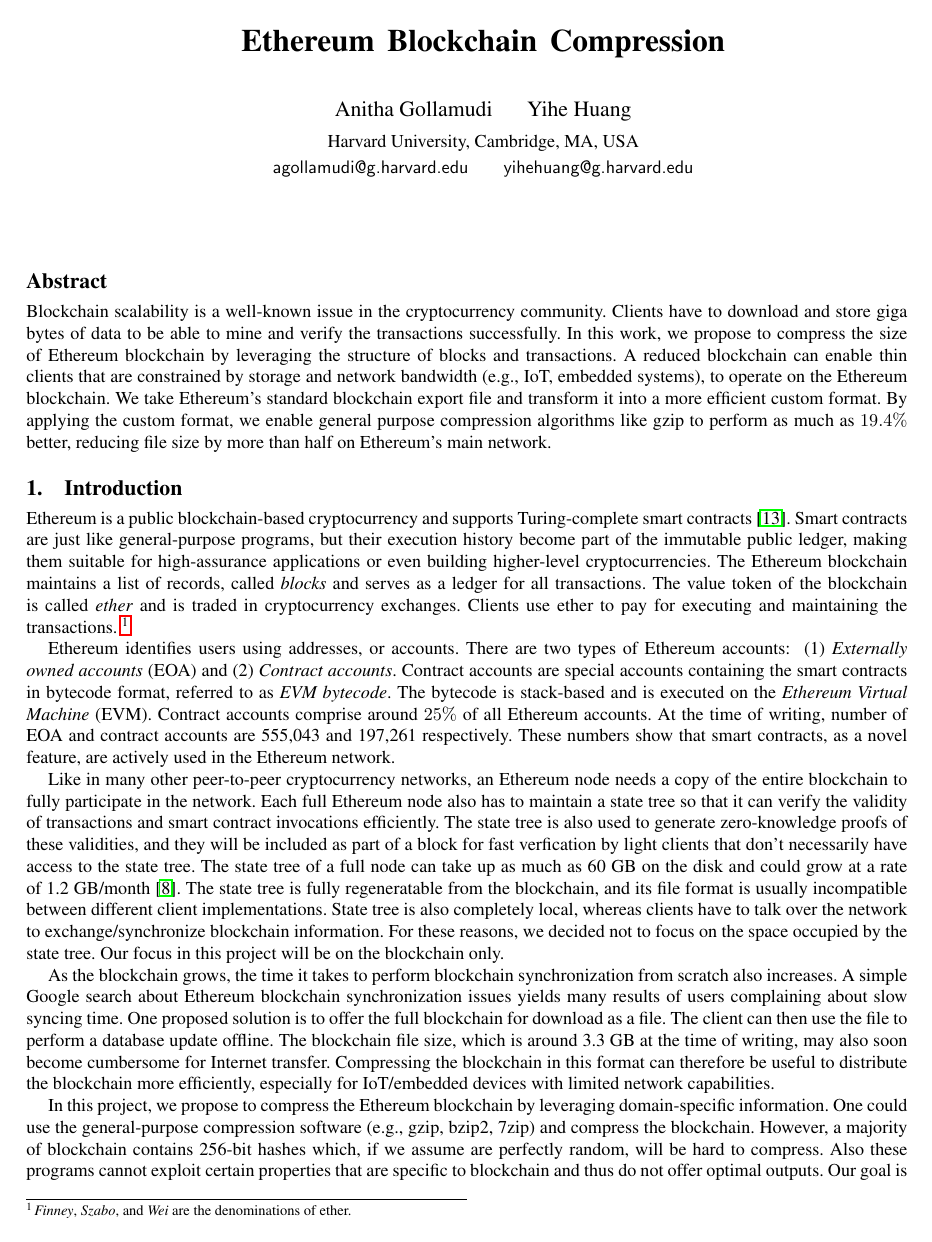
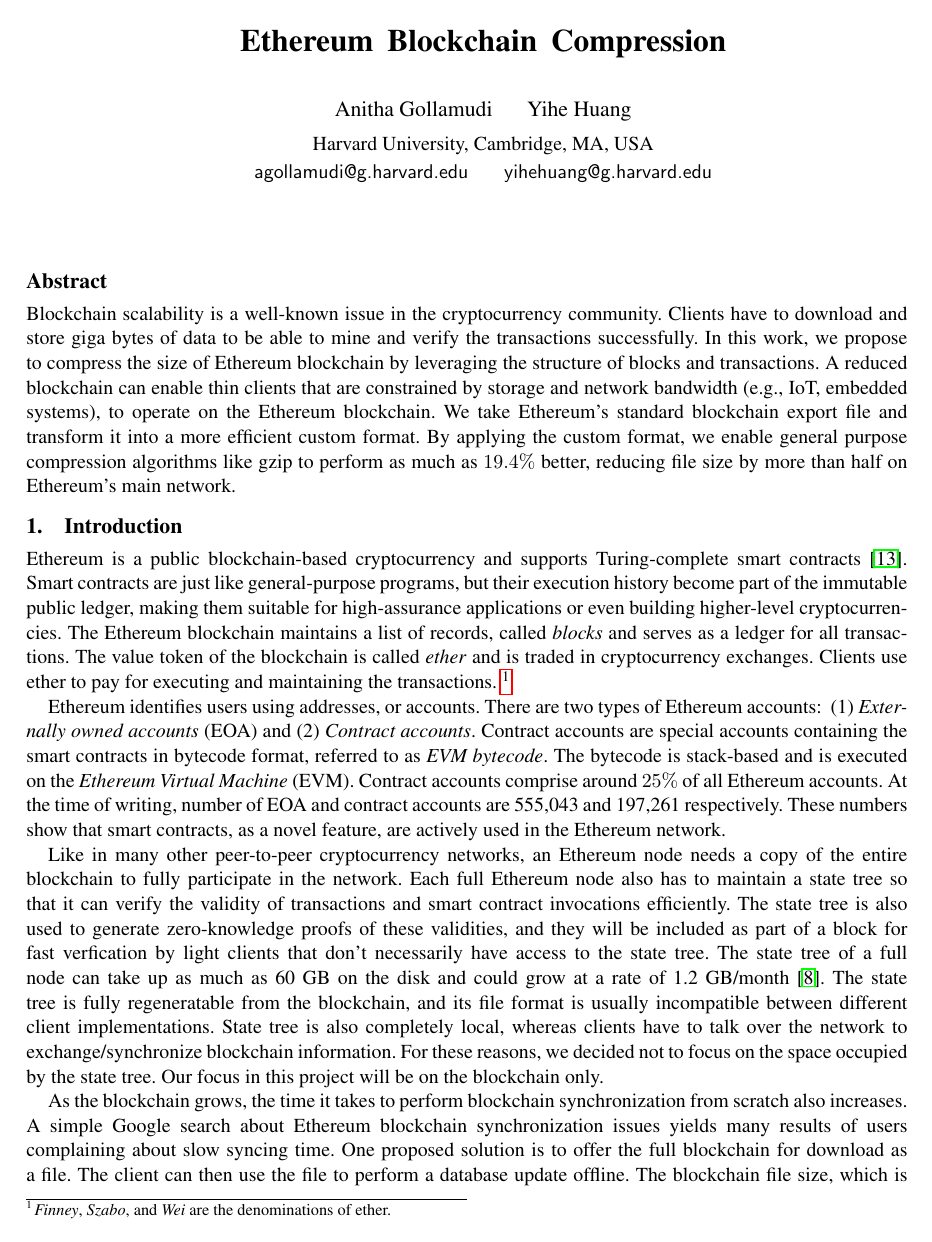
Before and after one commit to anithag/compressEVM, a LaTeX paper (final/final.tex): page 1 of 10 before the commit and page 1 of 12 after it. Compiled offline with pdfLaTeX; a missing font is replaced by an installed copy or a similar font.

Commit message:
font size to 11pt

```diff
--- a/final/final.tex
+++ b/final/final.tex
@@ -21,7 +21,7 @@
 %-----------------------------------------------------------------------------
 
 
-\documentclass[10pt,numbers]{sigplanconf}
+\documentclass[11pt,numbers]{sigplanconf}
 \usepackage[final]{oopsla2016}
 
 % The following oopsla2016 options are available:
```
